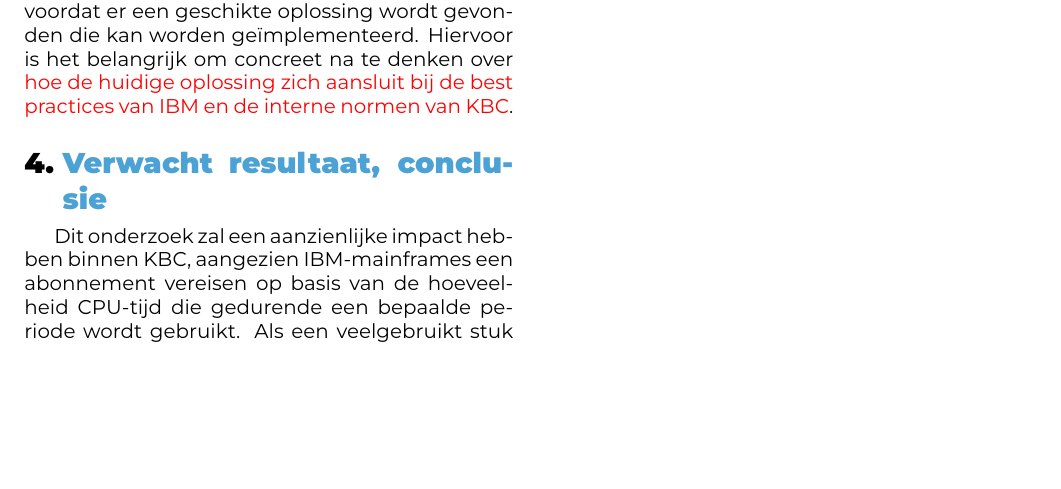
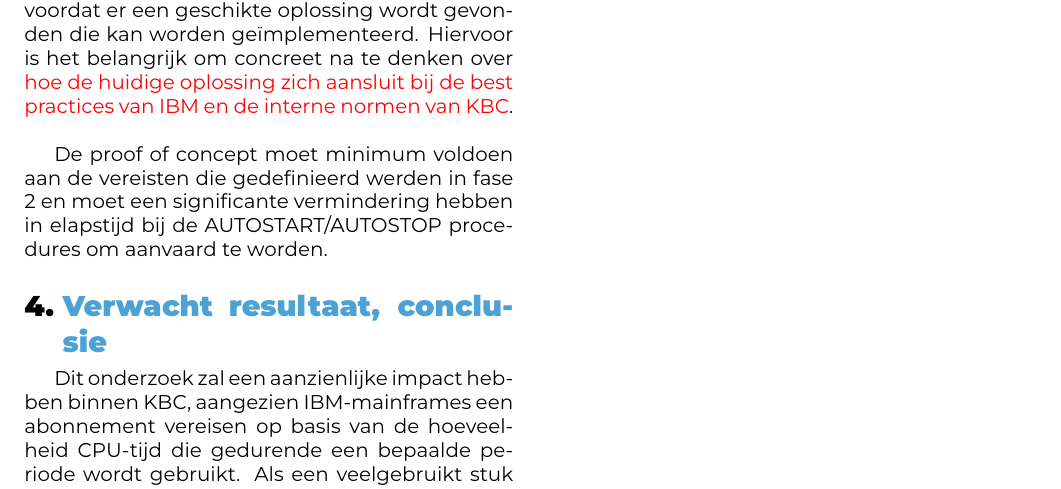
Before and after one commit to Casper-Bruynoghe/bachelor_thesis, a LaTeX document (voorstel/BruynogheCasper-BPvoorstel.tex, which reads voorstel/voorstel-inhoud.tex): part of page 4 of 4, cut so that both start at the same text, the shorter picture padded with empty space. Compiled offline with XeLaTeX.

Commit message:
Update (POC): acceptence criteria

```diff
--- a/voorstel/voorstel-inhoud.tex
+++ b/voorstel/voorstel-inhoud.tex
@@ -151,7 +151,9 @@ Er zal een proof-of-concept (PoC) worden gemaakt met de geselecteerde wijziginge
 Dit zal vervolgens worden voorgelegd aan het automatiseringsteam om feedback te verzamelen. Deze PoC zal worden geleverd met gegevens die verbeteringen ten opzichte van de vorige versie en in vergelijking met het huidige systeem aantonen.\\
 
 De PoC zal verschillende iteraties doorlopen voordat er een geschikte oplossing wordt gevonden die kan worden geïmplementeerd. Hiervoor is het belangrijk om concreet na te denken over
-\textcolor{red}{hoe de huidige oplossing zich aansluit bij de best practices van IBM en de interne normen van KBC}.
+\textcolor{red}{hoe de huidige oplossing zich aansluit bij de best practices van IBM en de interne normen van KBC}.\\
+
+De proof of concept moet minimum voldoen aan de vereisten die gedefinieerd werden in fase 2 en moet een significante vermindering hebben in elapstijd bij de AUTOSTART/AUTOSTOP procedures om aanvaard te worden.
 
 
 %---------- Verwachte resultaten ----------------------------------------------
```
Also changed, not shown: voorstel/voorstel-inhoud.tex (4 more changed lines).
